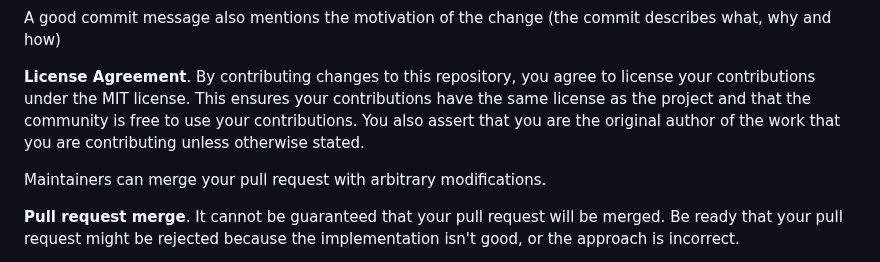
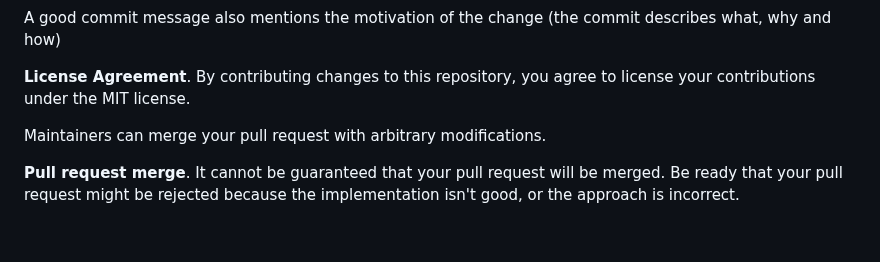
Before and after one commit to nikitabobko/AeroSpace, a Markdown page: CONTRIBUTING.md, the part around the change. Rendered like a GitHub page; blank space fills up the shorter version.

Commit message:
Cut off obvious stuff

```diff
--- a/CONTRIBUTING.md
+++ b/CONTRIBUTING.md
@@ -76,8 +76,6 @@ Similarly, when implementing features and bug fixes, please stick to the structu
 A good commit message also mentions the motivation of the change (the commit describes what, why and how)
 
 **License Agreement**. By contributing changes to this repository, you agree to license your contributions under the MIT license.
-This ensures your contributions have the same license as the project and that the community is free to use your contributions.
-You also assert that you are the original author of the work that you are contributing unless otherwise stated.
 
 Maintainers can merge your pull request with arbitrary modifications.
 
```
